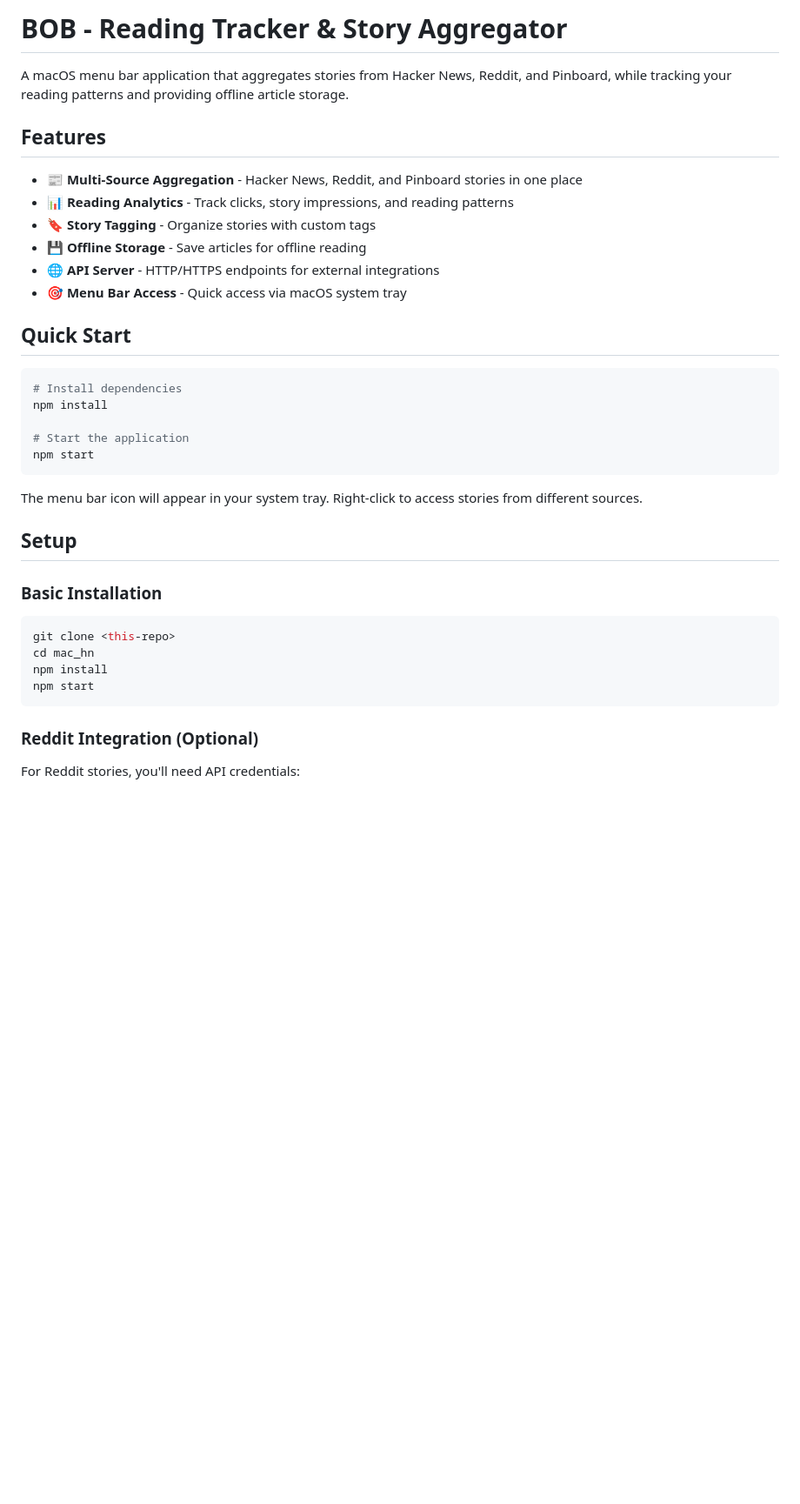
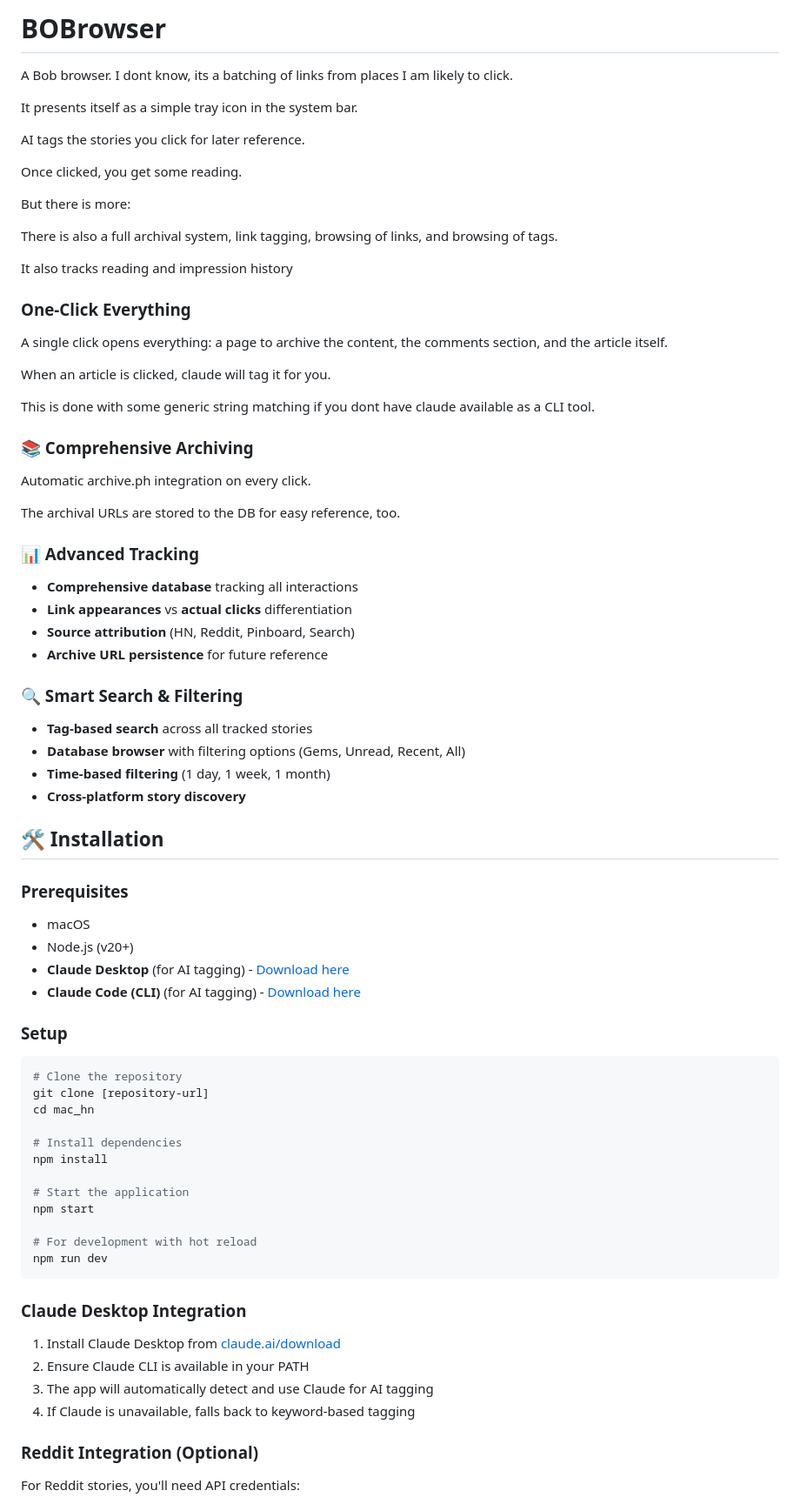
Before and after one commit to notactuallytreyanastasio/bobrowser, a Markdown page: README.md, the part around one of its changes. Shown at 87% size. Drawn GitHub-style; blank space fills up the shorter version.

````diff
--- a/README.md
+++ b/README.md
@@ -1,41 +1,73 @@
-# BOB - Reading Tracker & Story Aggregator
+# BOBrowser
+A Bob browser. I dont know, its a batching of links from places I am likely to click.
 
-A macOS menu bar application that aggregates stories from Hacker News, Reddit, and Pinboard, while tracking your reading patterns and providing offline article storage.
+It presents itself as a simple tray icon in the system bar.
 
-## Features
+AI tags the stories you click for later reference.
 
-- 📰 **Multi-Source Aggregation** - Hacker News, Reddit, and Pinboard stories in one place
-- 📊 **Reading Analytics** - Track clicks, story impressions, and reading patterns
-- 🔖 **Story Tagging** - Organize stories with custom tags
-- 💾 **Offline Storage** - Save articles for offline reading
-- 🌐 **API Server** - HTTP/HTTPS endpoints for external integrations
-- 🎯 **Menu Bar Access** - Quick access via macOS system tray
+Once clicked, you get some reading.
 
-## Quick Start
+But there is more:
 
+There is also a full archival system, link tagging, browsing of links, and browsing of tags.
+
+It also tracks reading and impression history
+
+### One-Click Everything
+A single click opens everything: a page to archive the content, the comments section, and the article itself.
+
+When an article is clicked, claude will tag it for you.
+
+This is done with some generic string matching if you dont have claude available as a CLI tool.
+
+### 📚 Comprehensive Archiving
+Automatic archive.ph integration on every click.
+
+The archival URLs are stored to the DB for easy reference, too.
+
+### 📊 Advanced Tracking
+- **Comprehensive database** tracking all interactions
+- **Link appearances** vs **actual clicks** differentiation
+- **Source attribution** (HN, Reddit, Pinboard, Search)
+- **Archive URL persistence** for future reference
+
+### 🔍 Smart Search & Filtering
+- **Tag-based search** across all tracked stories
+- **Database browser** with filtering options (Gems, Unread, Recent, All)
+- **Time-based filtering** (1 day, 1 week, 1 month)
+- **Cross-platform story discovery**
+
+## 🛠️ Installation
+
+### Prerequisites
+- macOS
+- Node.js (v20+)
+- **Claude Desktop** (for AI tagging) - [Download here](https://claude.ai/download)
+- **Claude Code (CLI)** (for AI tagging) - [Download here](https://www.anthropic.com/claude-code)
+
+### Setup
 ```bash
+# Clone the repository
+git clone [repository-url]
+cd mac_hn
+
 # Install dependencies
 npm install
 
 # Start the application
 npm start
+
+# For development with hot reload
+npm run dev
 ```
 
-The menu bar icon will appear in your system tray. Right-click to access stories from different sources.
-
-## Setup
-
-### Basic Installation
-
-```bash
-git clone <this-repo>
-cd mac_hn
-npm install
-npm start
-```
+### Claude Desktop Integration
+1. Install Claude Desktop from [claude.ai/download](https://claude.ai/download)
+2. Ensure Claude CLI is available in your PATH
+3. The app will automatically detect and use Claude for AI tagging
+4. If Claude is unavailable, falls back to keyword-based tagging
 
 ### Reddit Integration (Optional)
-
 For Reddit stories, you'll need API credentials:
 
 1. Go to [reddit.com/prefs/apps](https://www.reddit.com/prefs/apps)
````
Also changed, not shown: other parts of README.md (+70 -154 lines).
